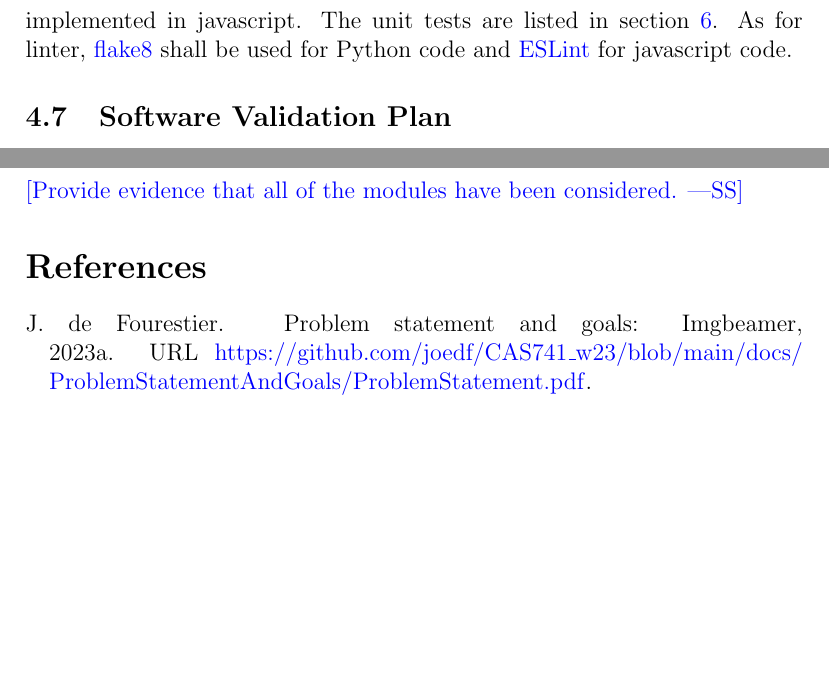
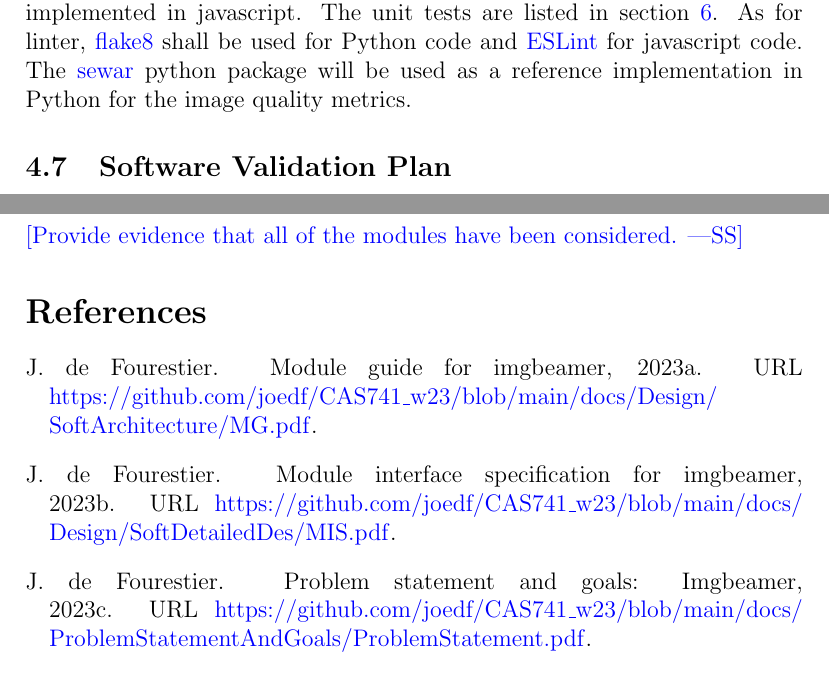
Before and after one commit to joedf/CAS741_w23, a LaTeX document (docs/VnVPlan/VnVPlan.tex, which reads refs/cas741.bib): two parts of pages 9 and 14 of 17, joined at a grey line, cut so that both start at the same text, the shorter picture padded with empty space. The pictures show the PDF file docs/VnVPlan/VnVPlan.pdf that the author committed with the source.

Commit message:
update vnv plan

```diff
--- a/docs/VnVPlan/VnVPlan.tex
+++ b/docs/VnVPlan/VnVPlan.tex
@@ -183,13 +185,14 @@ accomplished and the requirements fulfilled.
 
 \subsection{Automated Testing and Verification Tools}
 
-The image metric shall be unit-tested using \href{https://pytest.org}{pytest} for
+The image quality metric shall be unit-tested using \href{https://pytest.org}{pytest} for
 automated testing of any algorithms implemented in Python and \href{https://qunitjs.com}{QUnit}
 shall be used for those implemented in javascript. The unit tests are listed in
 section \ref{sec_unittest}.
 As for linter, \href{https://flake8.pycqa.org}{flake8} shall be used for Python code
 and \href{https://eslint.org}{ESLint} for javascript code.
-
+The \href{https://github.com/andrewekhalel/sewar}{sewar} python package will be
+used as a reference implementation in Python for the image quality metrics.
 
 \subsection{Software Validation Plan}
 
--- a/refs/cas741.bib
+++ b/refs/cas741.bib
@@ -27,3 +27,8 @@
 	journaltitle = {CAS 741 (Winter 2023)},
 	Url = {https://github.com/joedf/CAS741_w23/blob/main/docs/VnVReport/VnVReport.pdf}
 }
+
+@misc{MG,
+	Author = {de Fourestier, J.},
+	Title = {Module Guide for ImgBeamer},
+	Year = {2023},
@@ -29,0 +38,7 @@
+	Url = {https://github.com/joedf/CAS741_w23/blob/main/docs/Design/SoftArchitecture/MG.pdf}
+}
+
+@misc{MIS,
+	Author = {de Fourestier, J.},
+	Title = {Module Interface Specification for ImgBeamer},
+	Year = {2023},
@@ -29,0 +48,2 @@
+	Url = {https://github.com/joedf/CAS741_w23/blob/main/docs/Design/SoftDetailedDes/MIS.pdf}
+}
```
Also changed, not shown: docs/VnVPlan/VnVPlan.pdf, docs/VnVPlan/VnVPlan.tex (4 more changed lines), refs/cas741.bib (6 more changed lines).
